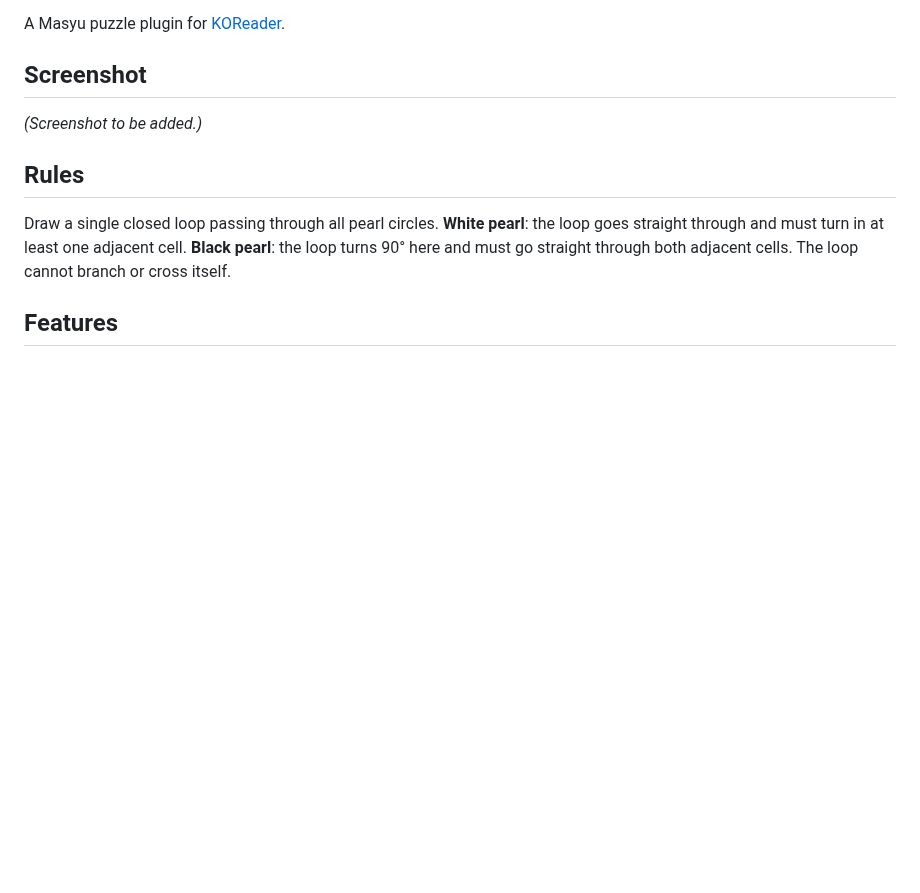
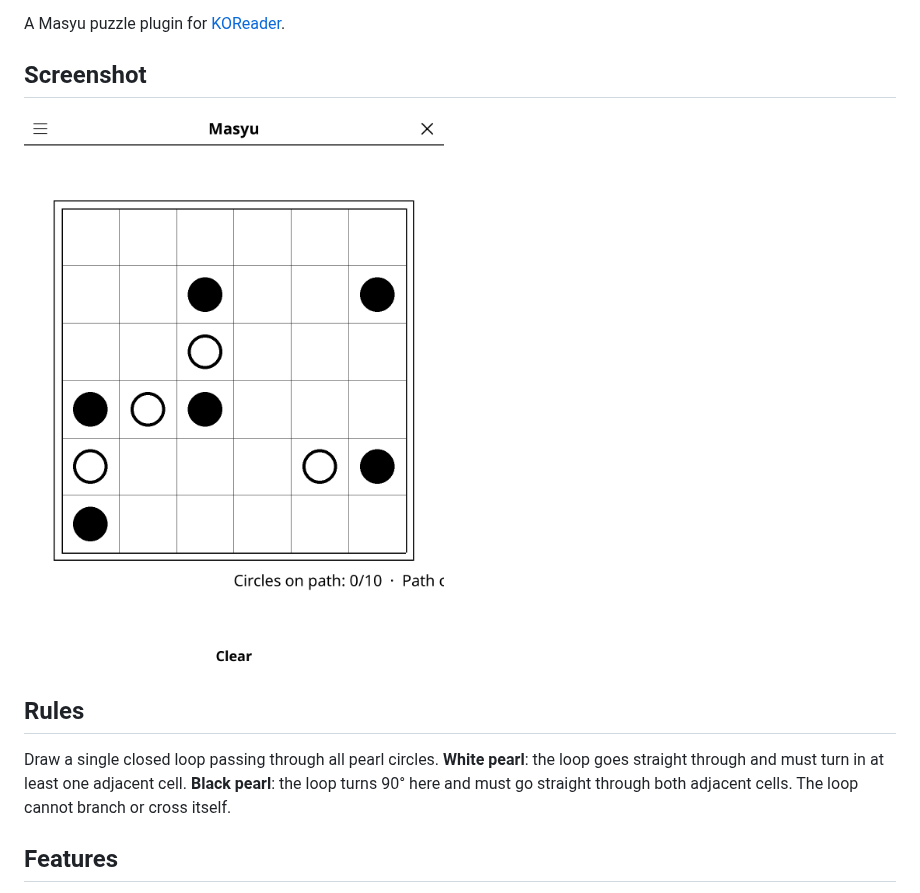
Before and after one commit to t2ym5u/masyu.koplugin, a Markdown page: README.md, the part around the change. GitHub-like rendering; pictures changed too: images/masyu.png (added); blank space fills up the shorter version.

Commit message:
docs: add a screenshot to the README
Rendered from the KOReader emulator at 1080x1440, the same way for every
plugin in the collection, so the previews are consistent and show the
interface as it stands today rather than as it was when each was last
photographed by hand.

Games that open on an empty board (go, gomoku, othello, connect 4) are shown a
few moves in; an empty grid makes a poor preview.

Co-Authored-By: Claude Opus 5 (1M context) <noreply@anthropic.com>

```diff
--- a/README.md
+++ b/README.md
@@ -4,7 +4,7 @@ A Masyu puzzle plugin for [KOReader](https://github.com/koreader/koreader).
 
 ## Screenshot
 
-*(Screenshot to be added.)*
+![Screenshot](images/masyu.png)
 
 ## Rules
 
```
